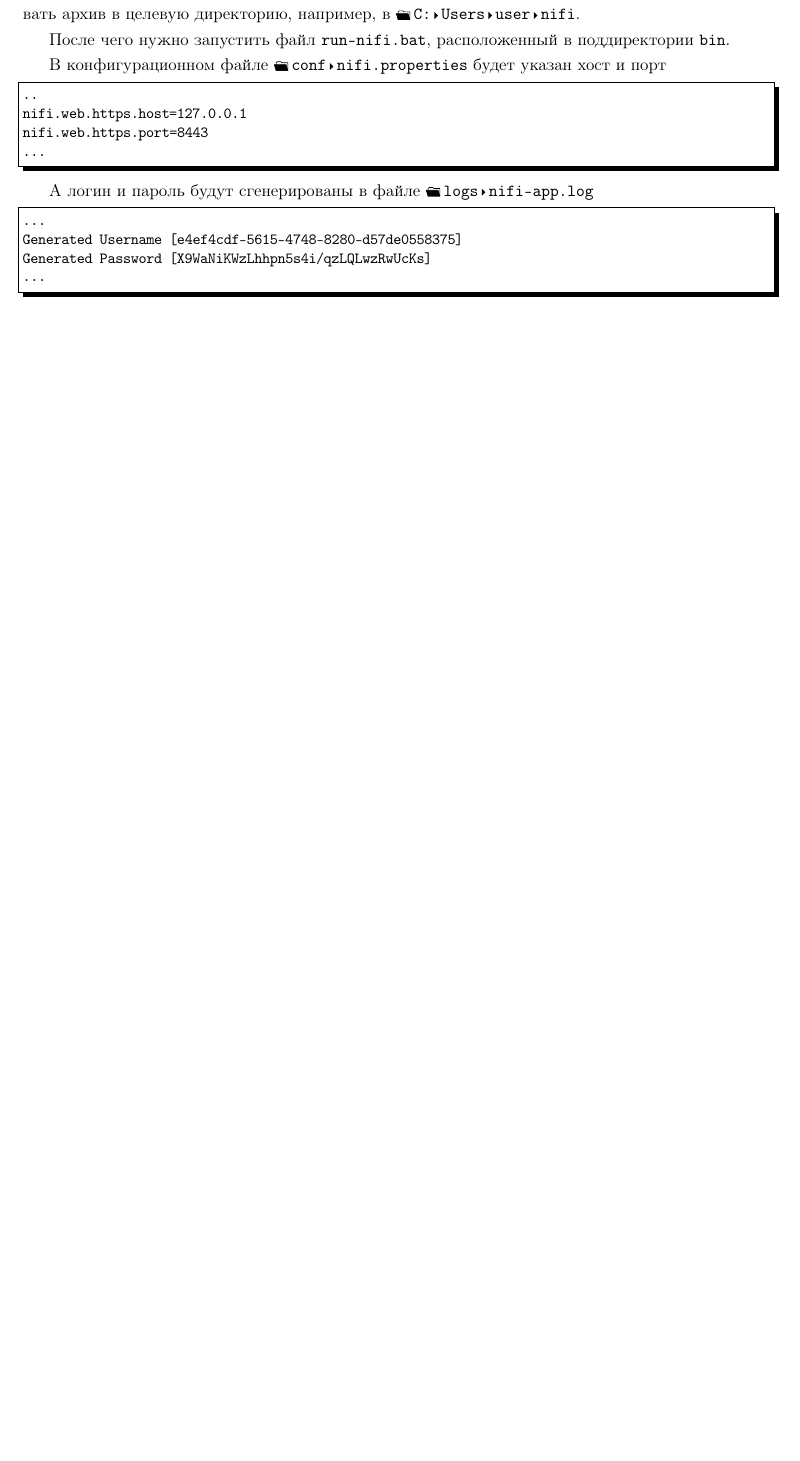
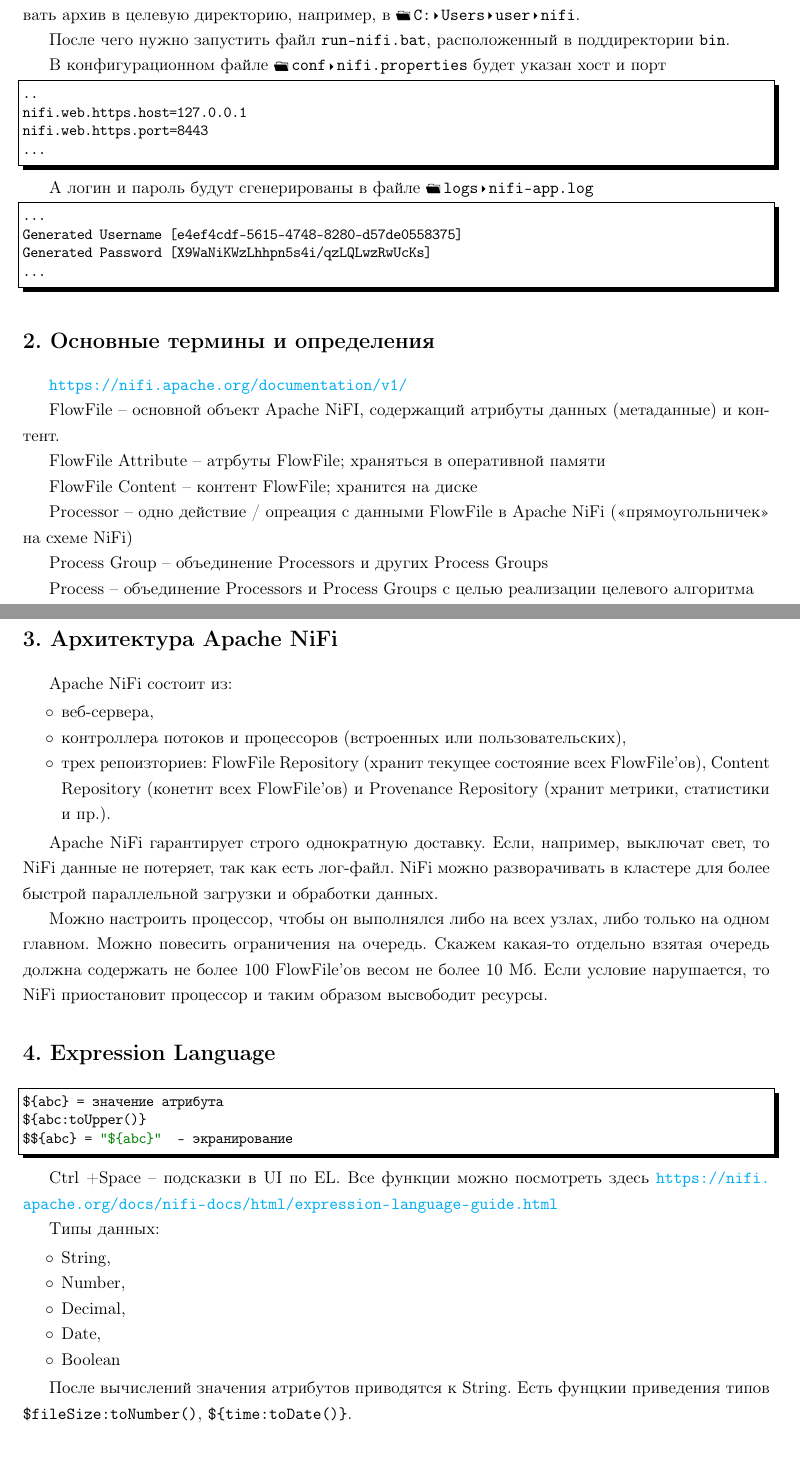
Before and after one commit to LeorFinkelberg/Cheat_sheet_NiFI, a LaTeX document (cheat_sheet_nifi.tex): part of the page before the commit and two parts of pages 1 and 2 of 2 after it, the two joined at a grey line, cut so that both start at the same text, the shorter picture padded with empty space. Compiled offline with pdfLaTeX.

Commit message:
chore: add notes about types

```diff
--- a/cheat_sheet_nifi.tex
+++ b/cheat_sheet_nifi.tex
@@ -48,6 +48,64 @@
 ...
 \end{lstlisting}
 
+\section{Основные термины и определения}
+
+\url{https://nifi.apache.org/documentation/v1/}
+
+FlowFile -- основной объект Apache NiFI, содержащий атрибуты данных (метаданные) и контент.
+
+FlowFile Attribute -- атрбуты FlowFile; храняться в оперативной памяти
+
+FlowFile Content -- контент FlowFile; хранится на диске
+
+Processor -- одно действие / опреация с данными FlowFile в Apache NiFi (<<прямоугольничек>> на схеме NiFi)
+
+Process Group -- объединение Processors и других Process Groups
+
+Process -- объединение Processors и Process Groups с целью реализации целевого алгоритма
+
+\section{Архитектура Apache NiFi}
+
+Apache NiFi состоит из:
+\begin{itemize}
+	\item веб-сервера,
+
+	\item контроллера потоков и процессоров (встроенных или пользовательских),
+
+	\item трех репоизториев: FlowFile Repository (хранит текущее состояние всех FlowFile'ов), Content Repository (конетнт всех FlowFile'ов) и Provenance Repository (хранит метрики, статистики и пр.).
+\end{itemize}
+
+Apache NiFi гарантирует строго однократную доставку. Если, например, выключат свет, то NiFi данные не потеряет, так как есть лог-файл. NiFi можно разворачивать в кластере для более быстрой параллельной загрузки и обработки данных.
+
+Можно настроить процессор, чтобы он выполнялся либо на всех узлах, либо только на одном главном. Можно повесить ограничения на очередь. Скажем какая-то отдельно взятая очередь должна содержать не более 100 FlowFile'ов весом не более 10 Мб. Если условие нарушается, то NiFi приостановит процессор и таким образом высвободит ресурсы.
+
+\section{Expression Language}
+
+\begin{lstlisting}[
+style = bash,
+numbers = none
+]
+${abc} = значение атрибута
+${abc:toUpper()}
+$${abc} = "${abc}"  - экранирование
+\end{lstlisting}
+
+Ctrl +Space -- подсказки в UI по EL. Все функции можно посмотреть здесь \url{https://nifi.apache.org/docs/nifi-docs/html/expression-language-guide.html}
+
+Типы данных:
+\begin{itemize}
+	\item String,
+
+	\item Number,
+
+	\item Decimal,
+
+	\item Date,
+
+	\item Boolean
+\end{itemize}
+
+После вычислений значения атрибутов приводятся к String. Есть фунцкии приведения типов \verb*|$fileSize:toNumber()|, \verb*|${time:toDate()}|.
 
 
 
```
Also changed, not shown: cheat_sheet_nifi.pdf, cheat_sheet_nifi.tex (2 more changed lines).
